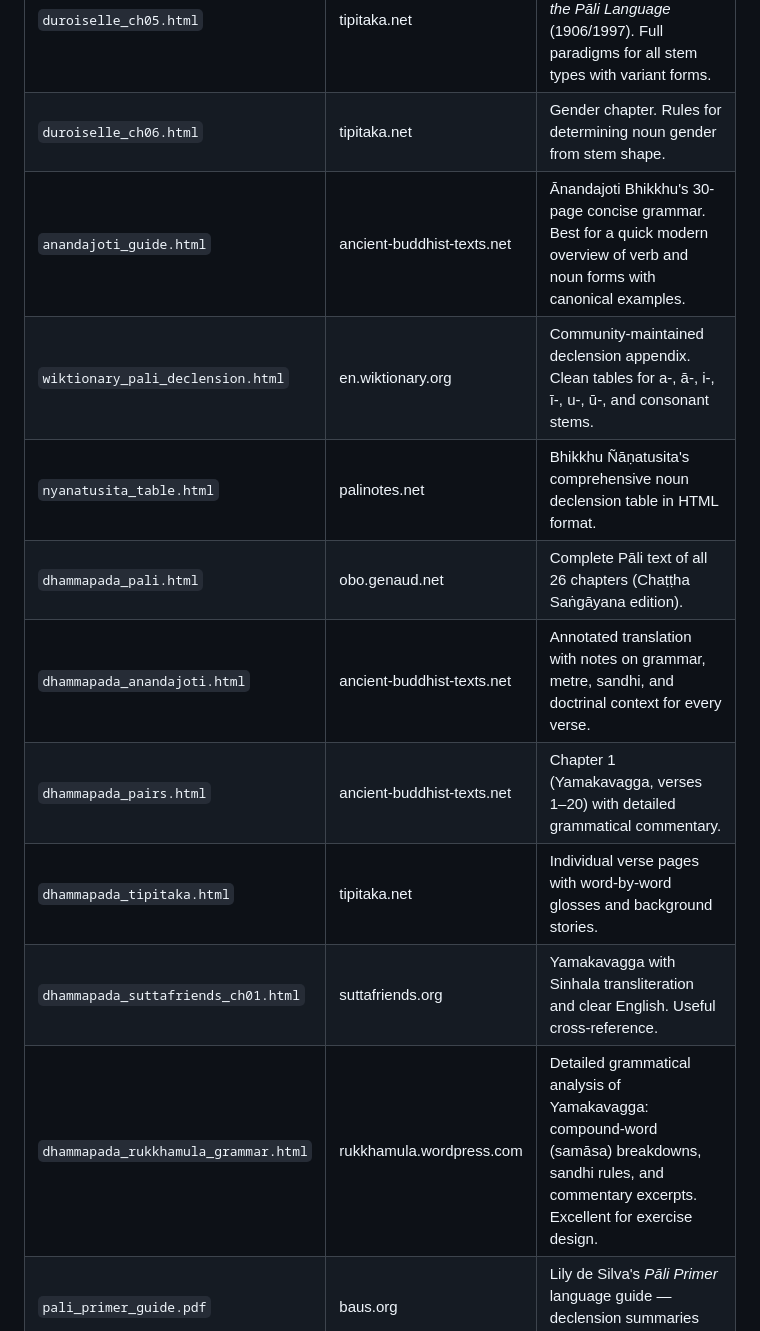
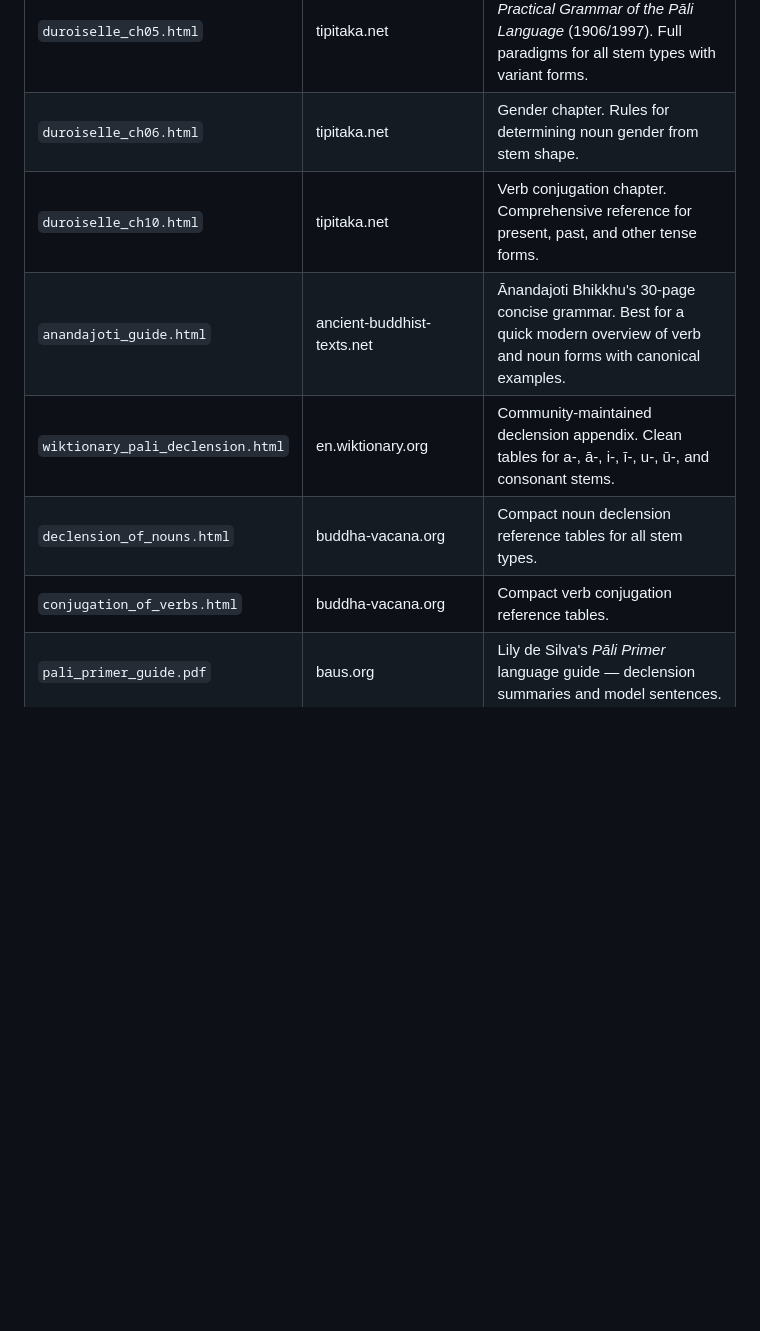
Before and after one commit to pali-sutta-readings/pali-exercises, a Markdown page: CLAUDE.md, the part around one of its changes. GitHub-like rendering; blank space fills up the shorter version.

```diff
--- a/CLAUDE.md
+++ b/CLAUDE.md
@@ -47,14 +74,10 @@ All exercises should use the shared template in `exercises/style.typ`. It define
 |---|---|---|
 | `duroiselle_ch05.html` | tipitaka.net | Declension chapter from *A Practical Grammar of the Pāli Language* (1906/1997). Full paradigms for all stem types with variant forms. |
 | `duroiselle_ch06.html` | tipitaka.net | Gender chapter. Rules for determining noun gender from stem shape. |
+| `duroiselle_ch10.html` | tipitaka.net | Verb conjugation chapter. Comprehensive reference for present, past, and other tense forms. |
 | `anandajoti_guide.html` | ancient-buddhist-texts.net | Ānandajoti Bhikkhu's 30-page concise grammar. Best for a quick modern overview of verb and noun forms with canonical examples. |
 | `wiktionary_pali_declension.html` | en.wiktionary.org | Community-maintained declension appendix. Clean tables for a-, ā-, i-, ī-, u-, ū-, and consonant stems. |
-| `nyanatusita_table.html` | palinotes.net | Bhikkhu Ñāṇatusita's comprehensive noun declension table in HTML format. |
-| `dhammapada_pali.html` | obo.genaud.net | Complete Pāli text of all 26 chapters (Chaṭṭha Saṅgāyana edition). |
-| `dhammapada_anandajoti.html` | ancient-buddhist-texts.net | Annotated translation with notes on grammar, metre, sandhi, and doctrinal context for every verse. |
-| `dhammapada_pairs.html` | ancient-buddhist-texts.net | Chapter 1 (Yamakavagga, verses 1–20) with detailed grammatical commentary. |
-| `dhammapada_tipitaka.html` | tipitaka.net | Individual verse pages with word-by-word glosses and background stories. |
-| `dhammapada_suttafriends_ch01.html` | suttafriends.org | Yamakavagga with Sinhala transliteration and clear English. Useful cross-reference. |
-| `dhammapada_rukkhamula_grammar.html` | rukkhamula.wordpress.com | Detailed grammatical analysis of Yamakavagga: compound-word (samāsa) breakdowns, sandhi rules, and commentary excerpts. Excellent for exercise design. |
+| `declension_of_nouns.html` | buddha-vacana.org | Compact noun declension reference tables for all stem types. |
+| `conjugation_of_verbs.html` | buddha-vacana.org | Compact verb conjugation reference tables. |
 | `pali_primer_guide.pdf` | baus.org | Lily de Silva's *Pāli Primer* language guide — declension summaries and model sentences. |
 | `bomhard_intro_grammar.pdf` | ibc-elibrary.thanhsiang.org | Allan Bomhard's comprehensive introductory grammar. Very detailed on sandhi rules and verb conjugation — a good second opinion when Duroiselle is terse. |
```
Also changed, not shown: other parts of CLAUDE.md (+31 -4 lines).
